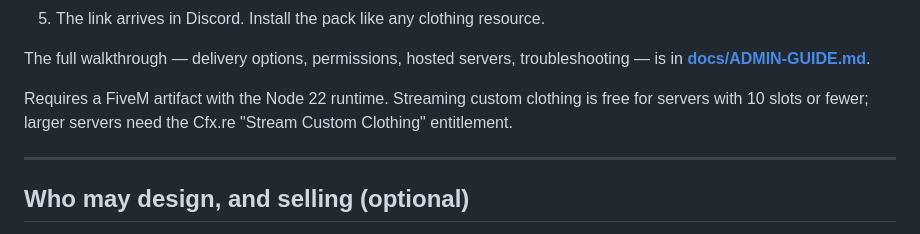
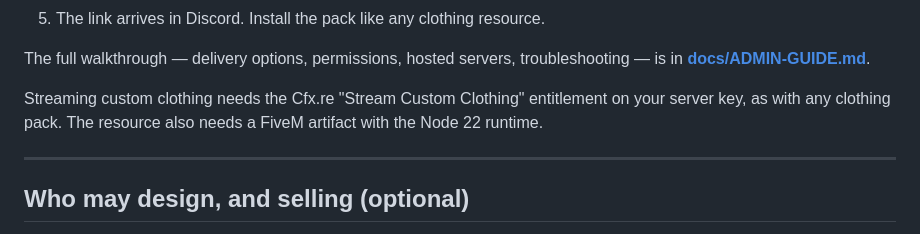
Before and after one commit to cody-raves/cr-clothes, a Markdown page: README.md, the part around the change. Rendered like a GitHub page.

Commit message:
Docs: state the clothing streaming requirement plainly
Streaming custom clothing needs the Cfx.re entitlement on the server key. Removes the claim that it is free under 10 slots.

```diff
--- a/README.md
+++ b/README.md
@@ -89,9 +89,9 @@ folder is read-only.
 The full walkthrough — delivery options, permissions, hosted servers,
 troubleshooting — is in **[docs/ADMIN-GUIDE.md](docs/ADMIN-GUIDE.md)**.
 
-Requires a FiveM artifact with the Node 22 runtime. Streaming custom clothing
-is free for servers with 10 slots or fewer; larger servers need the Cfx.re
-"Stream Custom Clothing" entitlement.
+Streaming custom clothing needs the Cfx.re "Stream Custom Clothing"
+entitlement on your server key, as with any clothing pack. The resource also
+needs a FiveM artifact with the Node 22 runtime.
 
 ---
 
```
Also changed, not shown: docs/ADMIN-GUIDE.md (+2 -3 lines).
